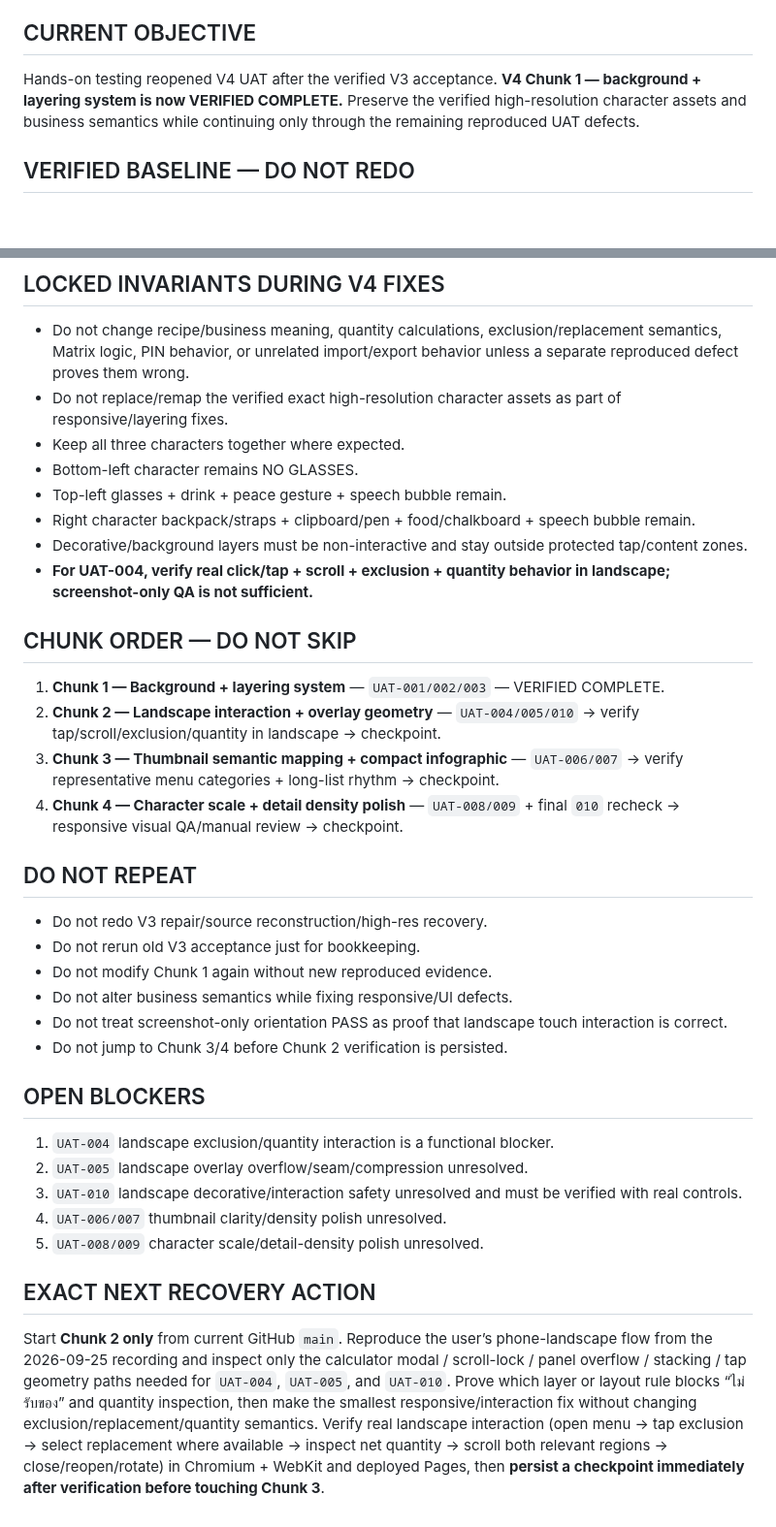
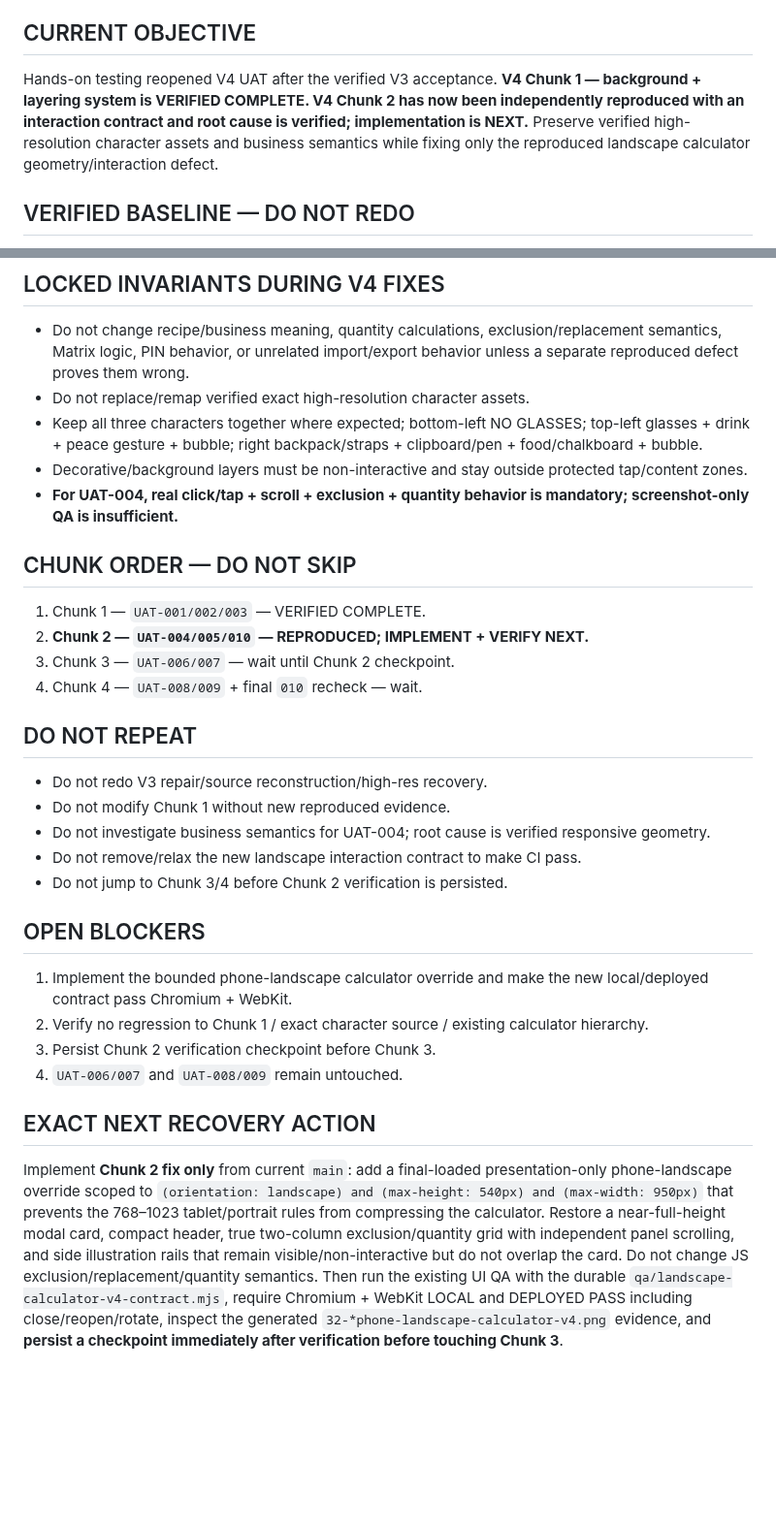
Before and after one commit to twentybkk-boop/NER-Menu-quantity, a Markdown page: CURRENT_HANDOFF.md, 2 parts joined by grey strips. Shown at 97% size. Drawn GitHub-style; blank space fills up the shorter version.

```diff
--- a/CURRENT_HANDOFF.md
+++ b/CURRENT_HANDOFF.md
@@ -4,7 +4,7 @@
 > Source of truth: current GitHub `main` + actual code/assets + `recipe_master.json` + durable UAT evidence/checkpoints.
 
 ## CURRENT OBJECTIVE
-Hands-on testing reopened V4 UAT after the verified V3 acceptance. **V4 Chunk 1 — background + layering system is now VERIFIED COMPLETE.** Preserve the verified high-resolution character assets and business semantics while continuing only through the remaining reproduced UAT defects.
+Hands-on testing reopened V4 UAT after the verified V3 acceptance. **V4 Chunk 1 — background + layering system is VERIFIED COMPLETE. V4 Chunk 2 has now been independently reproduced with an interaction contract and root cause is verified; implementation is NEXT.** Preserve verified high-resolution character assets and business semantics while fixing only the reproduced landscape calculator geometry/interaction defect.
 
 ## VERIFIED BASELINE — DO NOT REDO
 - V2 P0-A/B/C/D VERIFIED; V3 Session 1 VERIFIED; Session 2A DONE; Session 2B.1 VERIFIED; V3 Session 2B.2 visual acceptance VERIFIED PASS.
@@ -100,34 +103,29 @@ STATUS: **V4 CHUNK 1 VERIFIED COMPLETE. DO NOT REOPEN UAT-001/002/003 unless new
 
 ## LOCKED INVARIANTS DURING V4 FIXES
 - Do not change recipe/business meaning, quantity calculations, exclusion/replacement semantics, Matrix logic, PIN behavior, or unrelated import/export behavior unless a separate reproduced defect proves them wrong.
-- Do not replace/remap the verified exact high-resolution character assets as part of responsive/layering fixes.
-- Keep all three characters together where expected.
-- Bottom-left character remains NO GLASSES.
-- Top-left glasses + drink + peace gesture + speech bubble remain.
-- Right character backpack/straps + clipboard/pen + food/chalkboard + speech bubble remain.
+- Do not replace/remap verified exact high-resolution character assets.
+- Keep all three characters together where expected; bottom-left NO GLASSES; top-left glasses + drink + peace gesture + bubble; right backpack/straps + clipboard/pen + food/chalkboard + bubble.
 - Decorative/background layers must be non-interactive and stay outside protected tap/content zones.
-- **For UAT-004, verify real click/tap + scroll + exclusion + quantity behavior in landscape; screenshot-only QA is not sufficient.**
+- **For UAT-004, real click/tap + scroll + exclusion + quantity behavior is mandatory; screenshot-only QA is insufficient.**
 
 ## CHUNK ORDER — DO NOT SKIP
-1. **Chunk 1 — Background + layering system** — `UAT-001/002/003` — VERIFIED COMPLETE.
-2. **Chunk 2 — Landscape interaction + overlay geometry** — `UAT-004/005/010` → verify tap/scroll/exclusion/quantity in landscape → checkpoint.
-3. **Chunk 3 — Thumbnail semantic mapping + compact infographic** — `UAT-006/007` → verify representative menu categories + long-list rhythm → checkpoint.
-4. **Chunk 4 — Character scale + detail density polish** — `UAT-008/009` + final `010` recheck → responsive visual QA/manual review → checkpoint.
+1. Chunk 1 — `UAT-001/002/003` — VERIFIED COMPLETE.
+2. **Chunk 2 — `UAT-004/005/010` — REPRODUCED; IMPLEMENT + VERIFY NEXT.**
+3. Chunk 3 — `UAT-006/007` — wait until Chunk 2 checkpoint.
+4. Chunk 4 — `UAT-008/009` + final `010` recheck — wait.
 
 ## DO NOT REPEAT
 - Do not redo V3 repair/source reconstruction/high-res recovery.
-- Do not rerun old V3 acceptance just for bookkeeping.
-- Do not modify Chunk 1 again without new reproduced evidence.
-- Do not alter business semantics while fixing responsive/UI defects.
-- Do not treat screenshot-only orientation PASS as proof that landscape touch interaction is correct.
+- Do not modify Chunk 1 without new reproduced evidence.
+- Do not investigate business semantics for UAT-004; root cause is verified responsive geometry.
+- Do not remove/relax the new landscape interaction contract to make CI pass.
 - Do not jump to Chunk 3/4 before Chunk 2 verification is persisted.
 
 ## OPEN BLOCKERS
-1. `UAT-004` landscape exclusion/quantity interaction is a functional blocker.
-2. `UAT-005` landscape overlay overflow/seam/compression unresolved.
-3. `UAT-010` landscape decorative/interaction safety unresolved and must be verified with real controls.
-4. `UAT-006/007` thumbnail clarity/density polish unresolved.
-5. `UAT-008/009` character scale/detail-density polish unresolved.
+1. Implement the bounded phone-landscape calculator override and make the new local/deployed contract pass Chromium + WebKit.
+2. Verify no regression to Chunk 1 / exact character source / existing calculator hierarchy.
+3. Persist Chunk 2 verification checkpoint before Chunk 3.
+4. `UAT-006/007` and `UAT-008/009` remain untouched.
 
 ## EXACT NEXT RECOVERY ACTION
-Start **Chunk 2 only** from current GitHub `main`. Reproduce the user’s phone-landscape flow from the 2026-09-25 recording and inspect only the calculator modal / scroll-lock / panel overflow / stacking / tap geometry paths needed for `UAT-004`, `UAT-005`, and `UAT-010`. Prove which layer or layout rule blocks “ไม่รับของ” and quantity inspection, then make the smallest responsive/interaction fix without changing exclusion/replacement/quantity semantics. Verify real landscape interaction (open menu → tap exclusion → select replacement where available → inspect net quantity → scroll both relevant regions → close/reopen/rotate) in Chromium + WebKit and deployed Pages, then **persist a checkpoint immediately after verification before touching Chunk 3**.
+Implement **Chunk 2 fix only** from current `main`: add a final-loaded presentation-only phone-landscape override scoped to `(orientation: landscape) and (max-height: 540px) and (max-width: 950px)` that prevents the 768–1023 tablet/portrait rules from compressing the calculator. Restore a near-full-height modal card, compact header, true two-column exclusion/quantity grid with independent panel scrolling, and side illustration rails that remain visible/non-interactive but do not overlap the card. Do not change JS exclusion/replacement/quantity semantics. Then run the existing UI QA with the durable `qa/landscape-calculator-v4-contract.mjs`, require Chromium + WebKit LOCAL and DEPLOYED PASS including close/reopen/rotate, inspect the generated `32-*phone-landscape-calculator-v4.png` evidence, and **persist a checkpoint immediately after verification before touching Chunk 3**.
```
Also changed, not shown: other parts of CURRENT_HANDOFF.md (+35 -32 lines).
